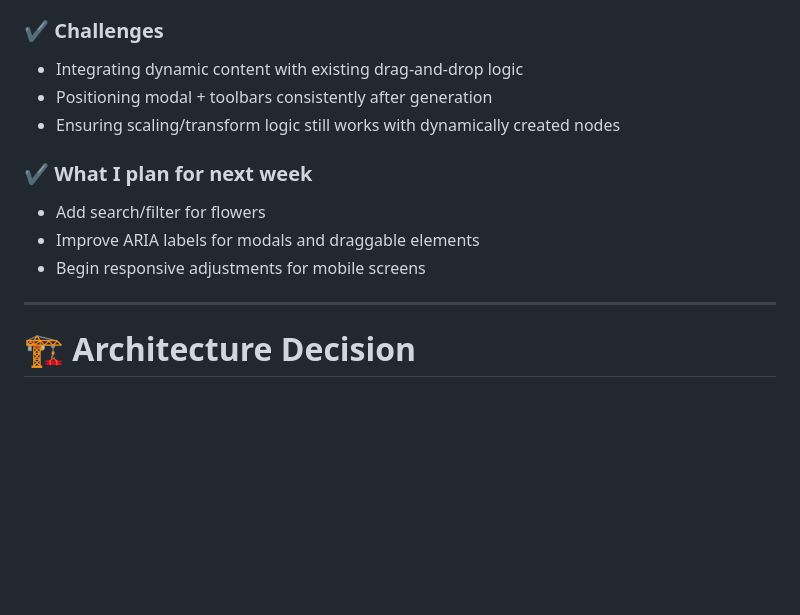
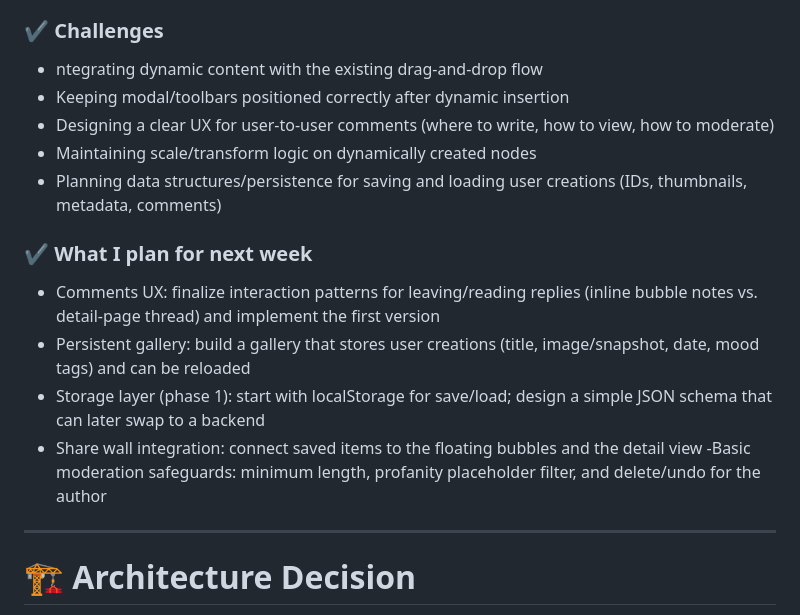
Before and after one commit to NaomiXjtt/naomixjt, a Markdown page: README.md, the part around the change. Drawn GitHub-style; blank space fills up the shorter version.

Commit message:
Update README: new weekly plan and challenges

```diff
--- a/README.md
+++ b/README.md
@@ -30,14 +30,18 @@ This week’s focus was converting my previously static flower palette into a **
 - Updated architecture notes and file structure
 
 ### ✔️ Challenges
-- Integrating dynamic content with existing drag-and-drop logic
-- Positioning modal + toolbars consistently after generation
-- Ensuring scaling/transform logic still works with dynamically created nodes
+- ntegrating dynamic content with the existing drag-and-drop flow
+- Keeping modal/toolbars positioned correctly after dynamic insertion
+- Designing a clear UX for user-to-user comments (where to write, how to view, how to moderate)
+- Maintaining scale/transform logic on dynamically created nodes
+- Planning data structures/persistence for saving and loading user creations (IDs, thumbnails, metadata, comments)
 
 ### ✔️ What I plan for next week
-- Add search/filter for flowers
-- Improve ARIA labels for modals and draggable elements
-- Begin responsive adjustments for mobile screens
+- Comments UX: finalize interaction patterns for leaving/reading replies (inline bubble notes vs. detail-page thread) and implement the first version
+- Persistent gallery: build a gallery that stores user creations (title, image/snapshot, date, mood tags) and can be reloaded
+- Storage layer (phase 1): start with localStorage for save/load; design a simple JSON schema that can later swap to a backend
+- Share wall integration: connect saved items to the floating bubbles and the detail view
+-Basic moderation safeguards: minimum length, profanity placeholder filter, and delete/undo for the author
 
 ---
 
```
